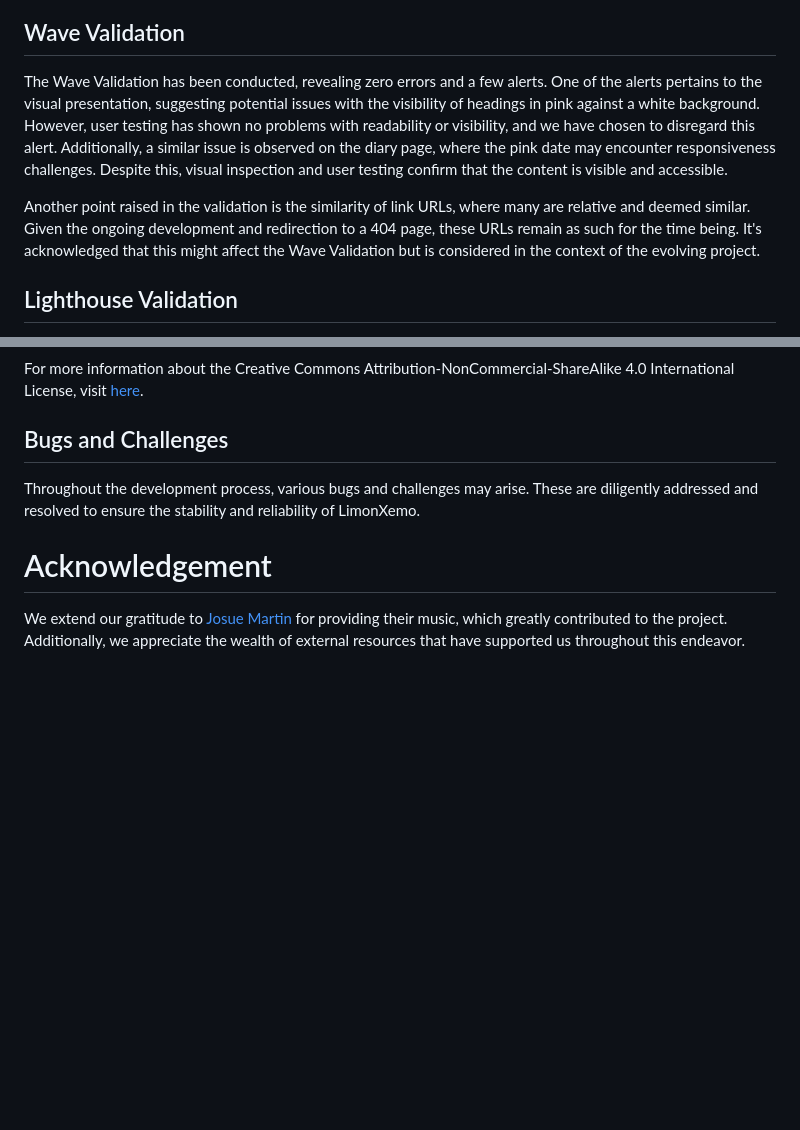
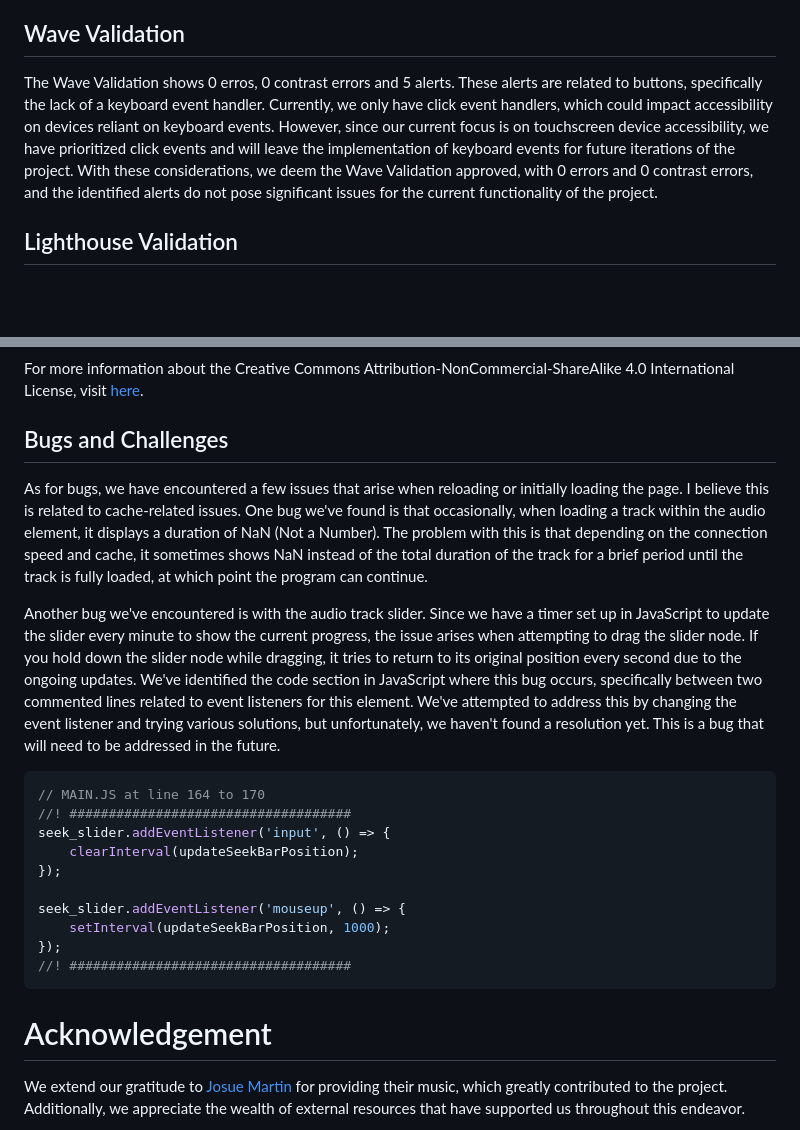
Before and after one commit to Vgarcan/CodeInstitute-proj02, a Markdown page: README.MD, 2 parts joined by grey strips. Rendered like a GitHub page; blank space fills up the shorter version.

Commit message:
UPDATE: Readme Completed

````diff
--- a/README.MD
+++ b/README.MD
@@ -241,9 +241,7 @@ Accessibility has been a priority throughout the development process. The projec
 
 ## Wave Validation
 
-The Wave Validation has been conducted, revealing zero errors and a few alerts. One of the alerts pertains to the visual presentation, suggesting potential issues with the visibility of headings in pink against a white background. However, user testing has shown no problems with readability or visibility, and we have chosen to disregard this alert. Additionally, a similar issue is observed on the diary page, where the pink date may encounter responsiveness challenges. Despite this, visual inspection and user testing confirm that the content is visible and accessible.
-
-Another point raised in the validation is the similarity of link URLs, where many are relative and deemed similar. Given the ongoing development and redirection to a 404 page, these URLs remain as such for the time being. It's acknowledged that this might affect the Wave Validation but is considered in the context of the evolving project.
+The Wave Validation shows 0 erros, 0 contrast errors and 5 alerts. These alerts are related to buttons, specifically the lack of a keyboard event handler. Currently, we only have click event handlers, which could impact accessibility on devices reliant on keyboard events. However, since our current focus is on touchscreen device accessibility, we have prioritized click events and will leave the implementation of keyboard events for future iterations of the project. With these considerations, we deem the Wave Validation approved, with 0 errors and 0 contrast errors, and the identified alerts do not pose significant issues for the current functionality of the project.
 
 ## Lighthouse Validation
 
@@ -468,7 +466,22 @@ For more information about the Creative Commons Attribution-NonCommercial-ShareA
 
 
 ## Bugs and Challenges
-Throughout the development process, various bugs and challenges may arise. These are diligently addressed and resolved to ensure the stability and reliability of LimonXemo.
+As for bugs, we have encountered a few issues that arise when reloading or initially loading the page. I believe this is related to cache-related issues. One bug we've found is that occasionally, when loading a track within the audio element, it displays a duration of NaN (Not a Number). The problem with this is that depending on the connection speed and cache, it sometimes shows NaN instead of the total duration of the track for a brief period until the track is fully loaded, at which point the program can continue.
+
+Another bug we've encountered is with the audio track slider. Since we have a timer set up in JavaScript to update the slider every minute to show the current progress, the issue arises when attempting to drag the slider node. If you hold down the slider node while dragging, it tries to return to its original position every second due to the ongoing updates. We've identified the code section in JavaScript where this bug occurs, specifically between two commented lines related to event listeners for this element. We've attempted to address this by changing the event listener and trying various solutions, but unfortunately, we haven't found a resolution yet. This is a bug that will need to be addressed in the future.
+
+```javascript
+// MAIN.JS at line 164 to 170
+//! ####################################
+seek_slider.addEventListener('input', () => {
+    clearInterval(updateSeekBarPosition);
+});
+
+seek_slider.addEventListener('mouseup', () => {
+    setInterval(updateSeekBarPosition, 1000);
+});
+//! ####################################
+```
 
 # Acknowledgement
 
````
